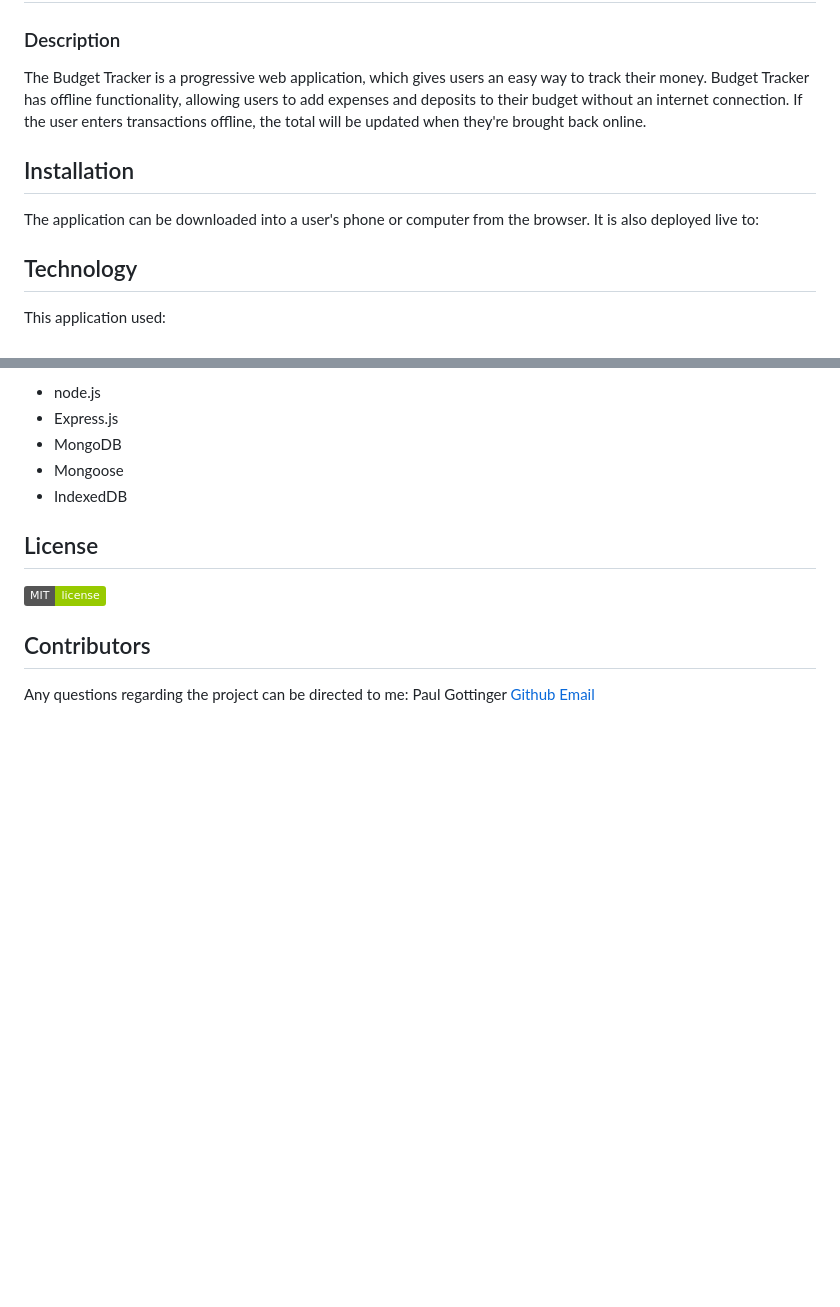
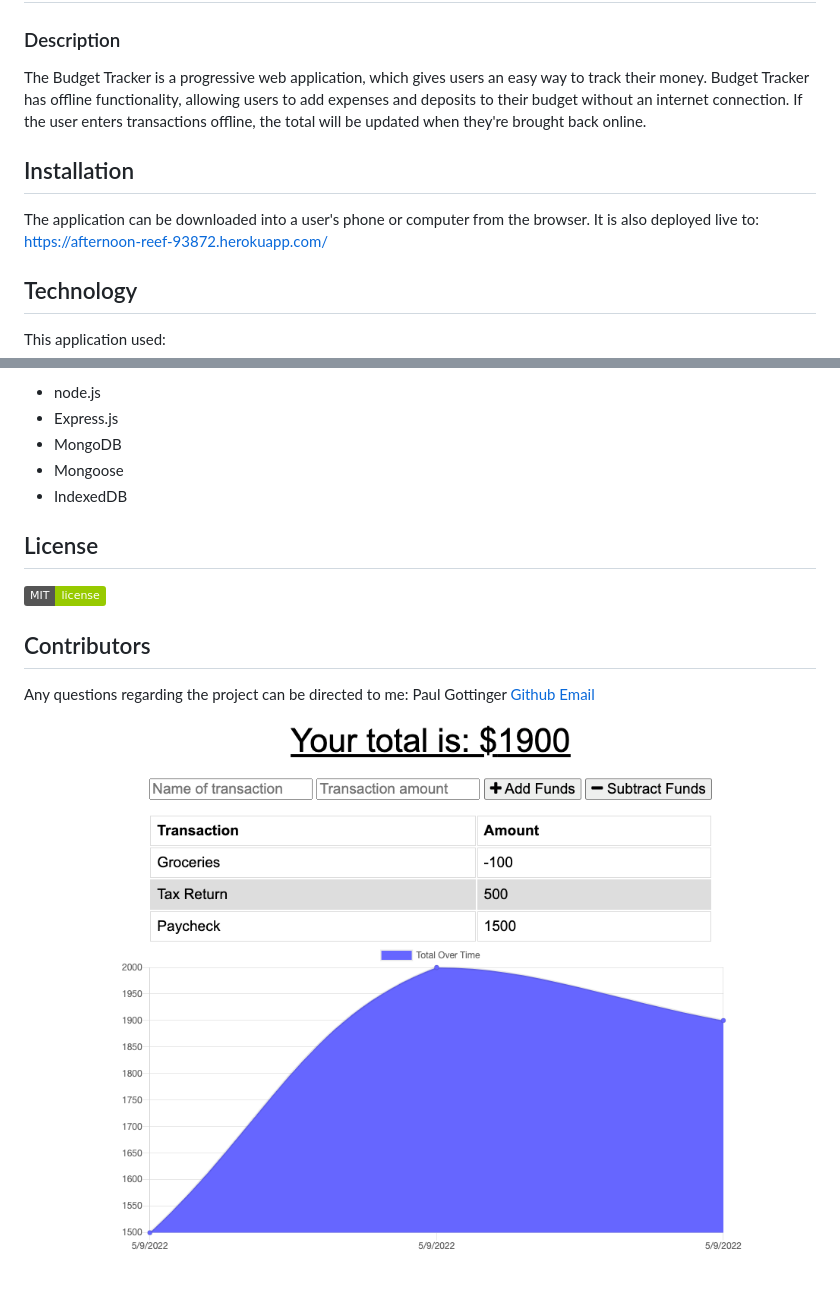
Before and after one commit to PRGottinger/budget-tracker, a Markdown page: README.md, 2 parts joined by grey strips. Rendered like a GitHub page; pictures changed too: public/images/budget.png (added); badges without logos; blank space fills up the shorter version.

Commit message:
screengrab

```diff
--- a/README.md
+++ b/README.md
@@ -2,15 +2,16 @@
 
 ### Description
 
-The Budget Tracker is a progressive web application, which gives users an easy way to track their money. Budget Tracker has offline functionality, allowing users to add expenses and deposits to their budget without an internet connection.  If the user enters transactions offline, the total will be updated when they're brought back online.
+The Budget Tracker is a progressive web application, which gives users an easy way to track their money. Budget Tracker has offline functionality, allowing users to add expenses and deposits to their budget without an internet connection. If the user enters transactions offline, the total will be updated when they're brought back online.
 
 ## Installation
 
-The application can be downloaded into a user's phone or computer from the browser. It is also deployed live to:
+The application can be downloaded into a user's phone or computer from the browser. It is also deployed live to: https://afternoon-reef-93872.herokuapp.com/
 
 ## Technology
 
 This application used:
+
 - node.js
 - Express.js
 - MongoDB
@@ -25,3 +26,5 @@ This application used:
 
 Any questions regarding the project can be directed to me:
 Paul Gottinger [Github](https://github.com/PRGottinger) [Email](pgottinger@mail.com)
+
+![Budget Tracker](./public/images/budget.png)
```
Also changed, not shown: 1 other file.
